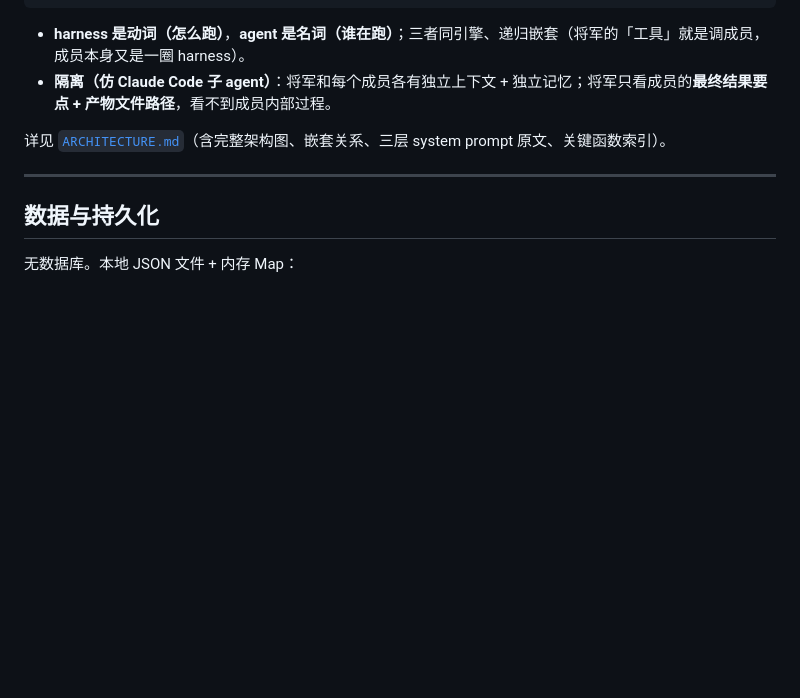
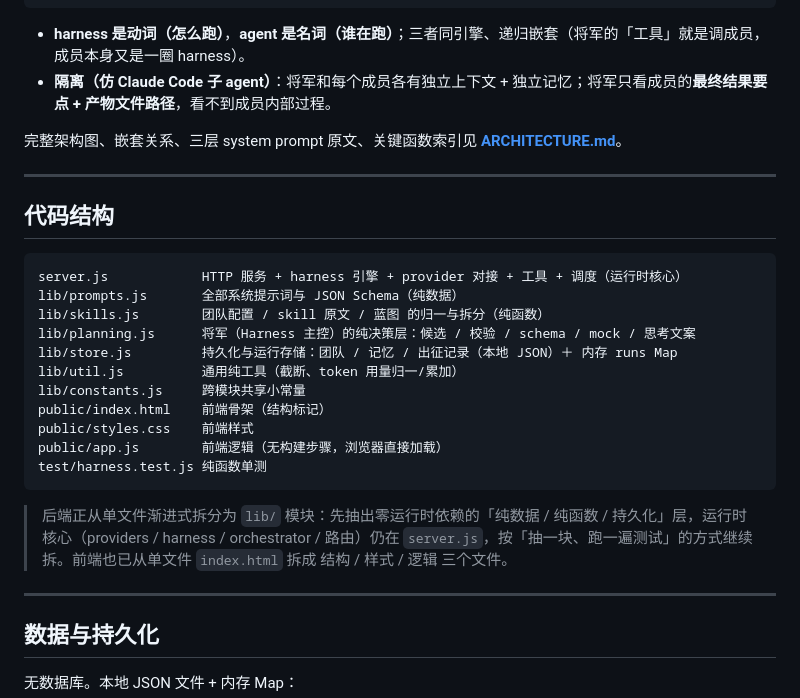
Before and after one commit to wpchao542/team_builder, a Markdown page: README.md, the part around one of its changes. GitHub-like rendering; blank space fills up the shorter version.

````diff
--- a/README.md
+++ b/README.md
@@ -93,7 +113,27 @@ runHarness（唯一引擎：怎么跑）
 - **harness 是动词（怎么跑）**，**agent 是名词（谁在跑）**；三者同引擎、递归嵌套（将军的「工具」就是调成员，成员本身又是一圈 harness）。
 - **隔离（仿 Claude Code 子 agent）**：将军和每个成员各有独立上下文 + 独立记忆；将军只看成员的**最终结果要点 + 产物文件路径**，看不到成员内部过程。
 
-详见 [`ARCHITECTURE.md`](./ARCHITECTURE.md)（含完整架构图、嵌套关系、三层 system prompt 原文、关键函数索引）。
+完整架构图、嵌套关系、三层 system prompt 原文、关键函数索引见 **[ARCHITECTURE.md](./ARCHITECTURE.md)**。
+
+---
+
+## 代码结构
+
+```
+server.js            HTTP 服务 + harness 引擎 + provider 对接 + 工具 + 调度（运行时核心）
+lib/prompts.js       全部系统提示词与 JSON Schema（纯数据）
+lib/skills.js        团队配置 / skill 原文 / 蓝图 的归一与拆分（纯函数）
+lib/planning.js      将军（Harness 主控）的纯决策层：候选 / 校验 / schema / mock / 思考文案
+lib/store.js         持久化与运行存储：团队 / 记忆 / 出征记录（本地 JSON）＋ 内存 runs Map
+lib/util.js          通用纯工具（截断、token 用量归一/累加）
+lib/constants.js     跨模块共享小常量
+public/index.html    前端骨架（结构标记）
+public/styles.css    前端样式
+public/app.js        前端逻辑（无构建步骤，浏览器直接加载）
+test/harness.test.js 纯函数单测
+```
+
+> 后端正从单文件渐进式拆分为 `lib/` 模块：先抽出零运行时依赖的「纯数据 / 纯函数 / 持久化」层，运行时核心（providers / harness / orchestrator / 路由）仍在 `server.js`，按「抽一块、跑一遍测试」的方式继续拆。前端也已从单文件 `index.html` 拆成 结构 / 样式 / 逻辑 三个文件。
 
 ---
 
````
Also changed, not shown: other parts of README.md (+67 -45 lines).
